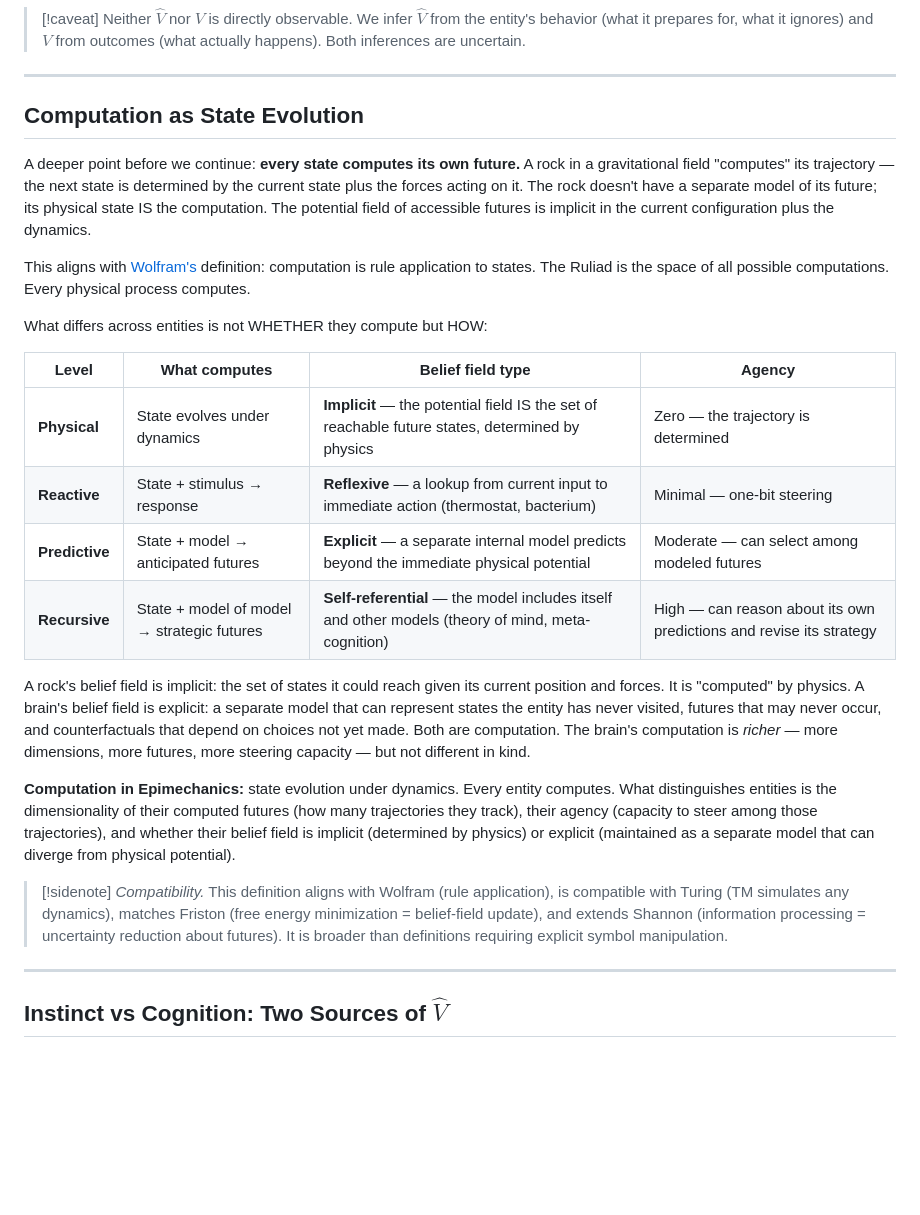
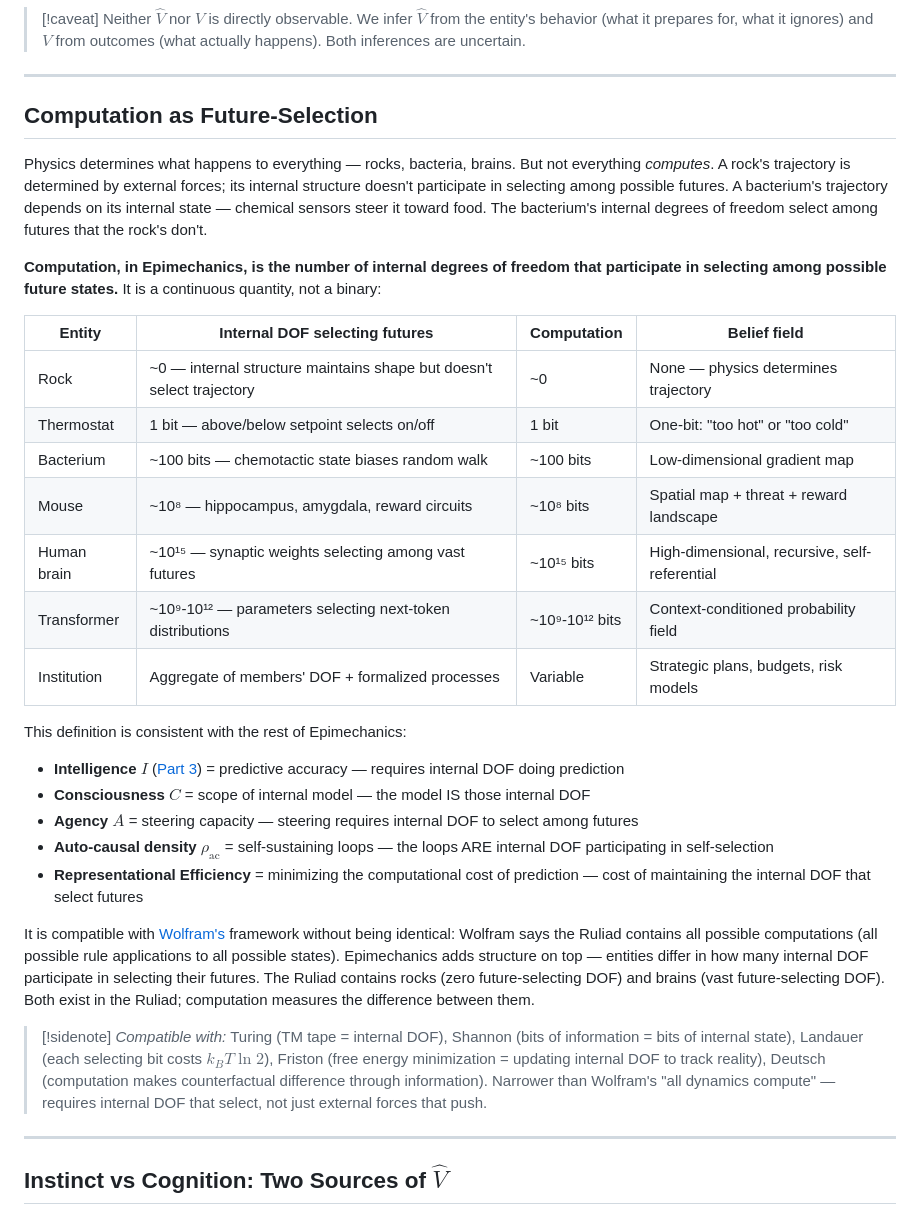
Before and after one commit to ianderrington/epiphysics, a Markdown page: docs/theory/belief_field.md, the part around the change. GitHub-like rendering; blank space fills up the shorter version.

Commit message:
Fix computation definition: internal DOF selecting futures (not 'everything computes'). Consistent with I, C, A, rho_ac.

```diff
--- a/docs/theory/belief_field.md
+++ b/docs/theory/belief_field.md
@@ -96,27 +96,33 @@ The deviation $\Delta V = \hat{V} - V$ — the gap between what the entity belie
 
 ---
 
-## Computation as State Evolution
+## Computation as Future-Selection
 
-A deeper point before we continue: **every state computes its own future.** A rock in a gravitational field "computes" its trajectory — the next state is determined by the current state plus the forces acting on it. The rock doesn't have a separate model of its future; its physical state IS the computation. The potential field of accessible futures is implicit in the current configuration plus the dynamics.
+Physics determines what happens to everything — rocks, bacteria, brains. But not everything *computes*. A rock's trajectory is determined by external forces; its internal structure doesn't participate in selecting among possible futures. A bacterium's trajectory depends on its internal state — chemical sensors steer it toward food. The bacterium's internal degrees of freedom select among futures that the rock's don't.
 
-This aligns with [Wolfram's](https://arxiv.org/abs/2004.08210) definition: computation is rule application to states. The Ruliad is the space of all possible computations. Every physical process computes.
+**Computation, in Epimechanics, is the number of internal degrees of freedom that participate in selecting among possible future states.** It is a continuous quantity, not a binary:
 
-What differs across entities is not WHETHER they compute but HOW:
+| Entity | Internal DOF selecting futures | Computation | Belief field |
+|---|---|---|---|
+| Rock | ~0 — internal structure maintains shape but doesn't select trajectory | ~0 | None — physics determines trajectory |
+| Thermostat | 1 bit — above/below setpoint selects on/off | 1 bit | One-bit: "too hot" or "too cold" |
+| Bacterium | ~100 bits — chemotactic state biases random walk | ~100 bits | Low-dimensional gradient map |
+| Mouse | ~10⁸ — hippocampus, amygdala, reward circuits | ~10⁸ bits | Spatial map + threat + reward landscape |
+| Human brain | ~10¹⁵ — synaptic weights selecting among vast futures | ~10¹⁵ bits | High-dimensional, recursive, self-referential |
+| Transformer | ~10⁹-10¹² — parameters selecting next-token distributions | ~10⁹-10¹² bits | Context-conditioned probability field |
+| Institution | Aggregate of members' DOF + formalized processes | Variable | Strategic plans, budgets, risk models |
 
-| Level | What computes | Belief field type | Agency |
-|---|---|---|---|
-| **Physical** | State evolves under dynamics | **Implicit** — the potential field IS the set of reachable future states, determined by physics | Zero — the trajectory is determined |
-| **Reactive** | State + stimulus → response | **Reflexive** — a lookup from current input to immediate action (thermostat, bacterium) | Minimal — one-bit steering |
-| **Predictive** | State + model → anticipated futures | **Explicit** — a separate internal model predicts beyond the immediate physical potential | Moderate — can select among modeled futures |
-| **Recursive** | State + model of model → strategic futures | **Self-referential** — the model includes itself and other models (theory of mind, meta-cognition) | High — can reason about its own predictions and revise its strategy |
+This definition is consistent with the rest of Epimechanics:
+- **Intelligence** $I$ ([Part 3](./03_intelligence_consciousness_agency.md)) = predictive accuracy — requires internal DOF doing prediction
+- **Consciousness** $C$ = scope of internal model — the model IS those internal DOF
+- **Agency** $A$ = steering capacity — steering requires internal DOF to select among futures
+- **Auto-causal density** $\rho_{\text{ac}}$ = self-sustaining loops — the loops ARE internal DOF participating in self-selection
+- **Representational Efficiency** = minimizing the computational cost of prediction — cost of maintaining the internal DOF that select futures
 
-A rock's belief field is implicit: the set of states it could reach given its current position and forces. It is "computed" by physics. A brain's belief field is explicit: a separate model that can represent states the entity has never visited, futures that may never occur, and counterfactuals that depend on choices not yet made. Both are computation. The brain's computation is *richer* — more dimensions, more futures, more steering capacity — but not different in kind.
-
-**Computation in Epimechanics:** state evolution under dynamics. Every entity computes. What distinguishes entities is the dimensionality of their computed futures (how many trajectories they track), their agency (capacity to steer among those trajectories), and whether their belief field is implicit (determined by physics) or explicit (maintained as a separate model that can diverge from physical potential).
+It is compatible with [Wolfram's](https://arxiv.org/abs/2004.08210) framework without being identical: Wolfram says the Ruliad contains all possible computations (all possible rule applications to all possible states). Epimechanics adds structure on top — entities differ in how many internal DOF participate in selecting their futures. The Ruliad contains rocks (zero future-selecting DOF) and brains (vast future-selecting DOF). Both exist in the Ruliad; computation measures the difference between them.
 
 > [!sidenote]
-> *Compatibility.* This definition aligns with Wolfram (rule application), is compatible with Turing (TM simulates any dynamics), matches Friston (free energy minimization = belief-field update), and extends Shannon (information processing = uncertainty reduction about futures). It is broader than definitions requiring explicit symbol manipulation.
+> *Compatible with:* Turing (TM tape = internal DOF), Shannon (bits of information = bits of internal state), Landauer (each selecting bit costs $k_B T \ln 2$), Friston (free energy minimization = updating internal DOF to track reality), Deutsch (computation makes counterfactual difference through information). Narrower than Wolfram's "all dynamics compute" — requires internal DOF that select, not just external forces that push.
 
 ---
 
```
